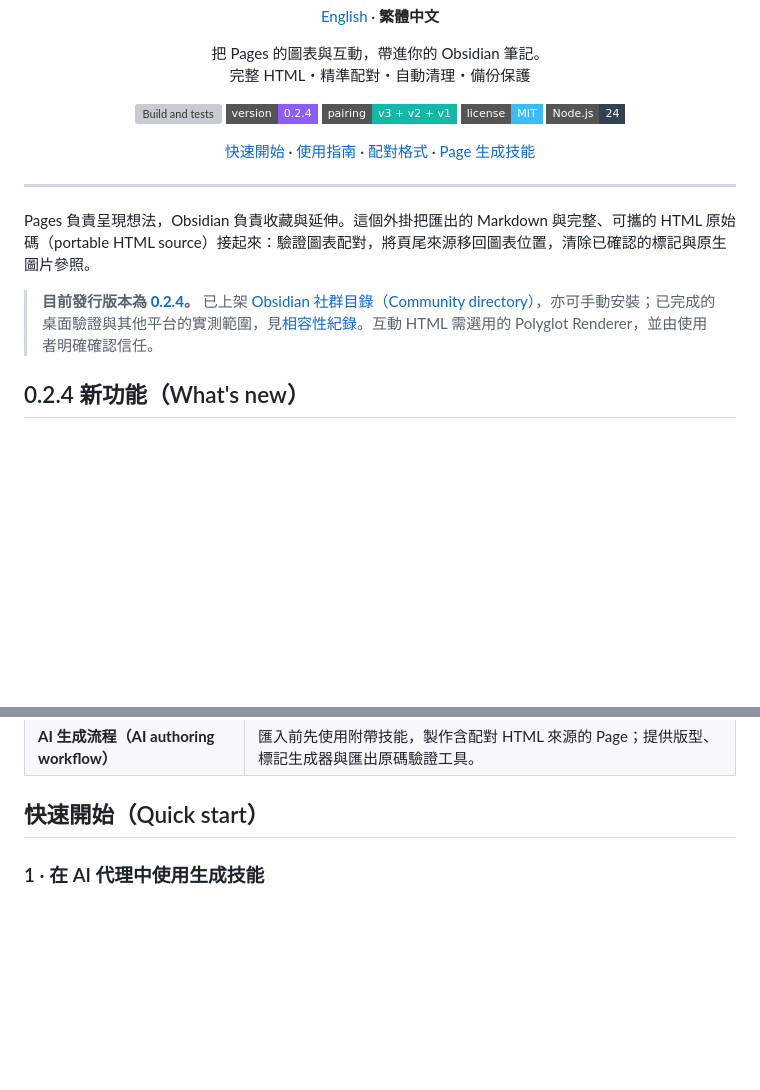
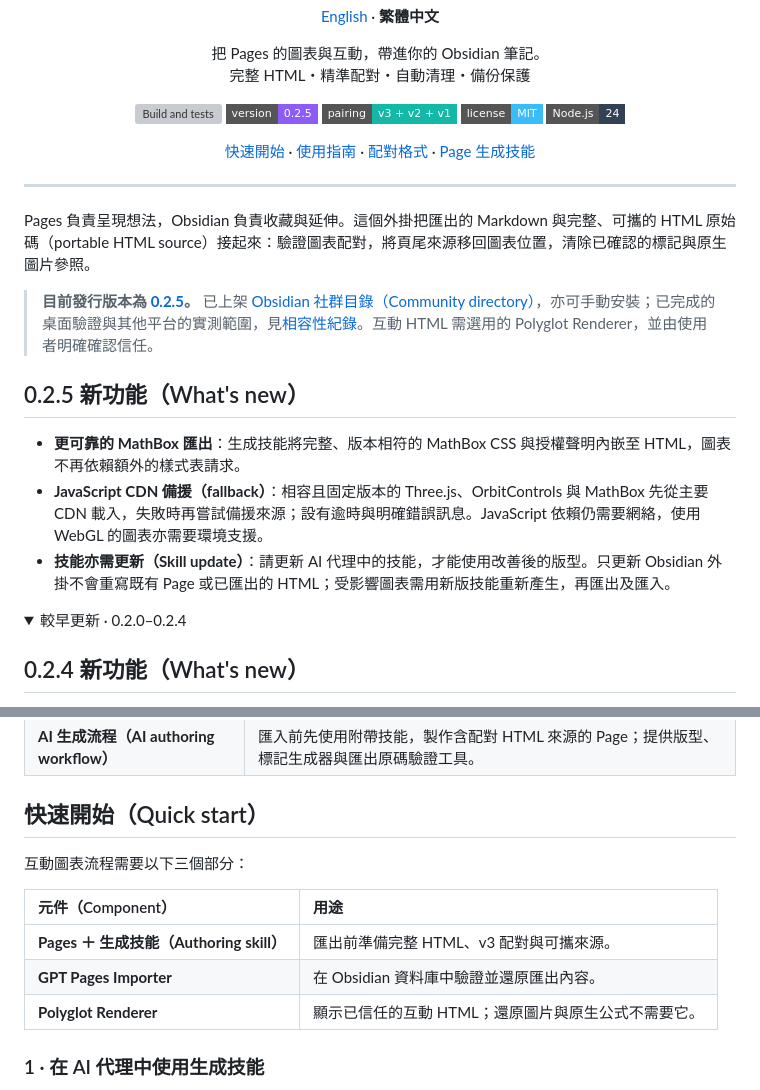
Before and after one commit to DLeungDL/obsidian-gpt-pages-importer, a Markdown page: README.zh-TW.md, 2 parts joined by grey strips. GitHub-like rendering; folded sections open; badges without logos; blank space fills up the shorter version; grey boxes are pictures that could not be loaded.

```diff
--- a/README.zh-TW.md
+++ b/README.zh-TW.md
@@ -13,7 +13,7 @@
 
 <p align="center">
   <a href="https://github.com/DLeungDL/obsidian-gpt-pages-importer/actions/workflows/check.yml"><img src="https://github.com/DLeungDL/obsidian-gpt-pages-importer/actions/workflows/check.yml/badge.svg?branch=main" alt="Build and tests"></a>
-  <a href="https://github.com/DLeungDL/obsidian-gpt-pages-importer/releases/tag/0.2.4"><img src="https://img.shields.io/badge/version-0.2.4-8b5cf6?style=flat-square" alt="Version 0.2.4"></a>
+  <a href="https://github.com/DLeungDL/obsidian-gpt-pages-importer/releases/tag/0.2.5"><img src="https://img.shields.io/badge/version-0.2.5-8b5cf6?style=flat-square" alt="Version 0.2.5"></a>
   <a href="docs/format.zh-TW.md"><img src="https://img.shields.io/badge/pairing-v3_%2B_v2_%2B_v1-14b8a6?style=flat-square" alt="Pairing formats v3, v2 and v1"></a>
   <a href="LICENSE"><img src="https://img.shields.io/badge/license-MIT-38bdf8?style=flat-square" alt="MIT License"></a>
   <a href="#development"><img src="https://img.shields.io/badge/Node.js-24-334155?style=flat-square&logo=nodedotjs&logoColor=white" alt="Node.js 24"></a>
@@ -30,7 +30,16 @@
 
 Pages 負責呈現想法，Obsidian 負責收藏與延伸。這個外掛把匯出的 Markdown 與完整、可攜的 HTML 原始碼（portable HTML source）接起來：驗證圖表配對，將頁尾來源移回圖表位置，清除已確認的標記與原生圖片參照。
 
-> **目前發行版本為 [0.2.4](https://github.com/DLeungDL/obsidian-gpt-pages-importer/releases/tag/0.2.4)。** 已上架 [Obsidian 社群目錄（Community directory）](https://community.obsidian.md/plugins/gpt-pages-importer)，亦可手動安裝；已完成的桌面驗證與其他平台的實測範圍，見[相容性紀錄](docs/compatibility.zh-TW.md)。互動 HTML 需選用的 Polyglot Renderer，並由使用者明確確認信任。
+> **目前發行版本為 [0.2.5](https://github.com/DLeungDL/obsidian-gpt-pages-importer/releases/tag/0.2.5)。** 已上架 [Obsidian 社群目錄（Community directory）](https://community.obsidian.md/plugins/gpt-pages-importer)，亦可手動安裝；已完成的桌面驗證與其他平台的實測範圍，見[相容性紀錄](docs/compatibility.zh-TW.md)。互動 HTML 需選用的 Polyglot Renderer，並由使用者明確確認信任。
+
+## 0.2.5 新功能（What's new）
+
+- **更可靠的 MathBox 匯出**：生成技能將完整、版本相符的 MathBox CSS 與授權聲明內嵌至 HTML，圖表不再依賴額外的樣式表請求。
+- **JavaScript CDN 備援（fallback）**：相容且固定版本的 Three.js、OrbitControls 與 MathBox 先從主要 CDN 載入，失敗時再嘗試備援來源；設有逾時與明確錯誤訊息。JavaScript 依賴仍需要網絡，使用 WebGL 的圖表亦需要環境支援。
+- **技能亦需更新（Skill update）**：請更新 AI 代理中的技能，才能使用改善後的版型。只更新 Obsidian 外掛不會重寫既有 Page 或已匯出的 HTML；受影響圖表需用新版技能重新產生，再匯出及匯入。
+
+<details>
+<summary>較早更新 · 0.2.0–0.2.4</summary>
 
 ## 0.2.4 新功能（What's new）
 
@@ -75,6 +86,14 @@ Pages 負責呈現想法，Obsidian 負責收藏與延伸。這個外掛把匯
 <a id="quick-start"></a>
 
 ## 快速開始（Quick start）
+
+互動圖表流程需要以下三個部分：
+
+| 元件（Component） | 用途 |
+| :--- | :--- |
+| **Pages ＋ 生成技能（Authoring skill）** | 匯出前準備完整 HTML、v3 配對與可攜來源。 |
+| **GPT Pages Importer** | 在 Obsidian 資料庫中驗證並還原匯出內容。 |
+| **Polyglot Renderer** | 顯示已信任的互動 HTML；還原圖片與原生公式不需要它。 |
 
 ### 1 · 在 AI 代理中使用生成技能
 
```
Also changed, not shown: other parts of README.zh-TW.md (+2 -0 lines), README.md (+21 -2 lines).
